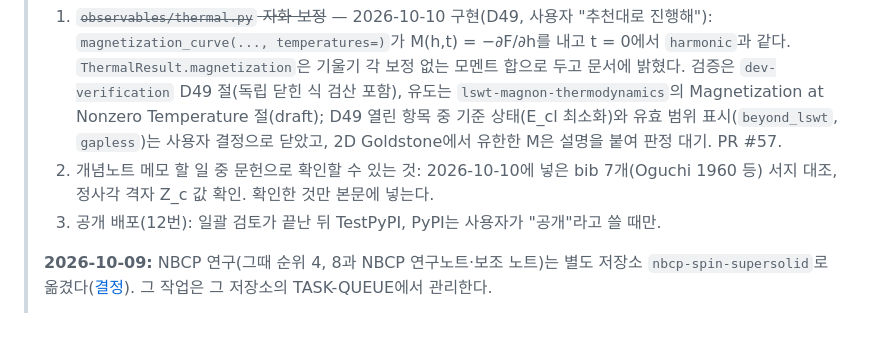
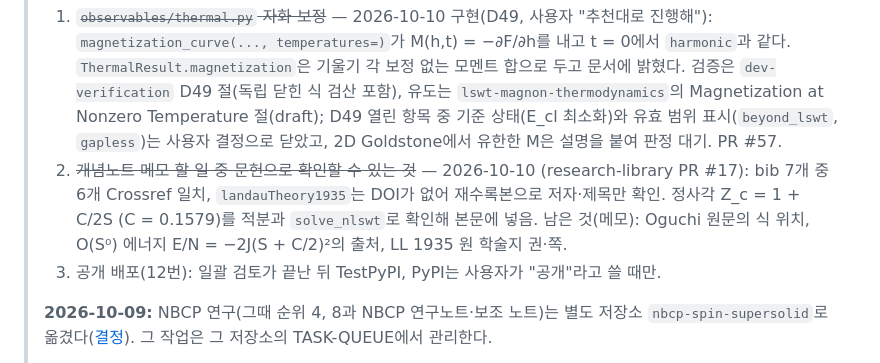
Before and after one commit to sungmin-park-dev/Linear-Spin-Wave-Theory, a Markdown page: GOVERNMENT/Working-Pad/TASK-QUEUE.md, the part around the change. Drawn GitHub-style; blank space fills up the shorter version.

```diff
--- a/GOVERNMENT/Working-Pad/TASK-QUEUE.md
+++ b/GOVERNMENT/Working-Pad/TASK-QUEUE.md
@@ -24,7 +24,7 @@ updated: 2026-10-10
 >
 > **다음 작업 (검토 없이 할 수 있는 것, 추천 순서):**
 > 1. ~~`observables/thermal.py` 자화 보정~~ — 2026-10-10 구현(D49, 사용자 "추천대로 진행해"): `magnetization_curve(..., temperatures=)`가 M(h,t) = −∂F/∂h를 내고 t = 0에서 `harmonic`과 같다. `ThermalResult.magnetization`은 기울기 각 보정 없는 모멘트 합으로 두고 문서에 밝혔다. 검증은 `dev-verification` D49 절(독립 닫힌 식 검산 포함), 유도는 `lswt-magnon-thermodynamics`의 Magnetization at Nonzero Temperature 절(draft); D49 열린 항목 중 기준 상태(E_cl 최소화)와 유효 범위 표시(`beyond_lswt`, `gapless`)는 사용자 결정으로 닫았고, 2D Goldstone에서 유한한 M은 설명을 붙여 판정 대기. PR #57.
-> 2. 개념노트 메모 할 일 중 문헌으로 확인할 수 있는 것: 2026-10-10에 넣은 bib 7개(Oguchi 1960 등) 서지 대조, 정사각 격자 Z_c 값 확인. 확인한 것만 본문에 넣는다.
+> 2. ~~개념노트 메모 할 일 중 문헌으로 확인할 수 있는 것~~ — 2026-10-10 (research-library PR #17): bib 7개 중 6개 Crossref 일치, `landauTheory1935`는 DOI가 없어 재수록본으로 저자·제목만 확인. 정사각 Z_c = 1 + C/2S (C = 0.1579)를 적분과 `solve_nlswt`로 확인해 본문에 넣음. 남은 것(메모): Oguchi 원문의 식 위치, O(S⁰) 에너지 E/N = −2J(S + C/2)²의 출처, LL 1935 원 학술지 권·쪽.
 > 3. 공개 배포(12번): 일괄 검토가 끝난 뒤 TestPyPI, PyPI는 사용자가 "공개"라고 쓸 때만.
 >
 > **2026-10-09:** NBCP 연구(그때 순위 4, 8과 NBCP 연구노트·보조 노트)는 별도 저장소 `nbcp-spin-supersolid`로 옮겼다([결정](../Court-Precedents/2026-10-09-nbcp-repository-split.md)). 그 작업은 그 저장소의 TASK-QUEUE에서 관리한다.
```
Also changed, not shown: workbench/log/2026-10-10.md (+6 -0 lines).
